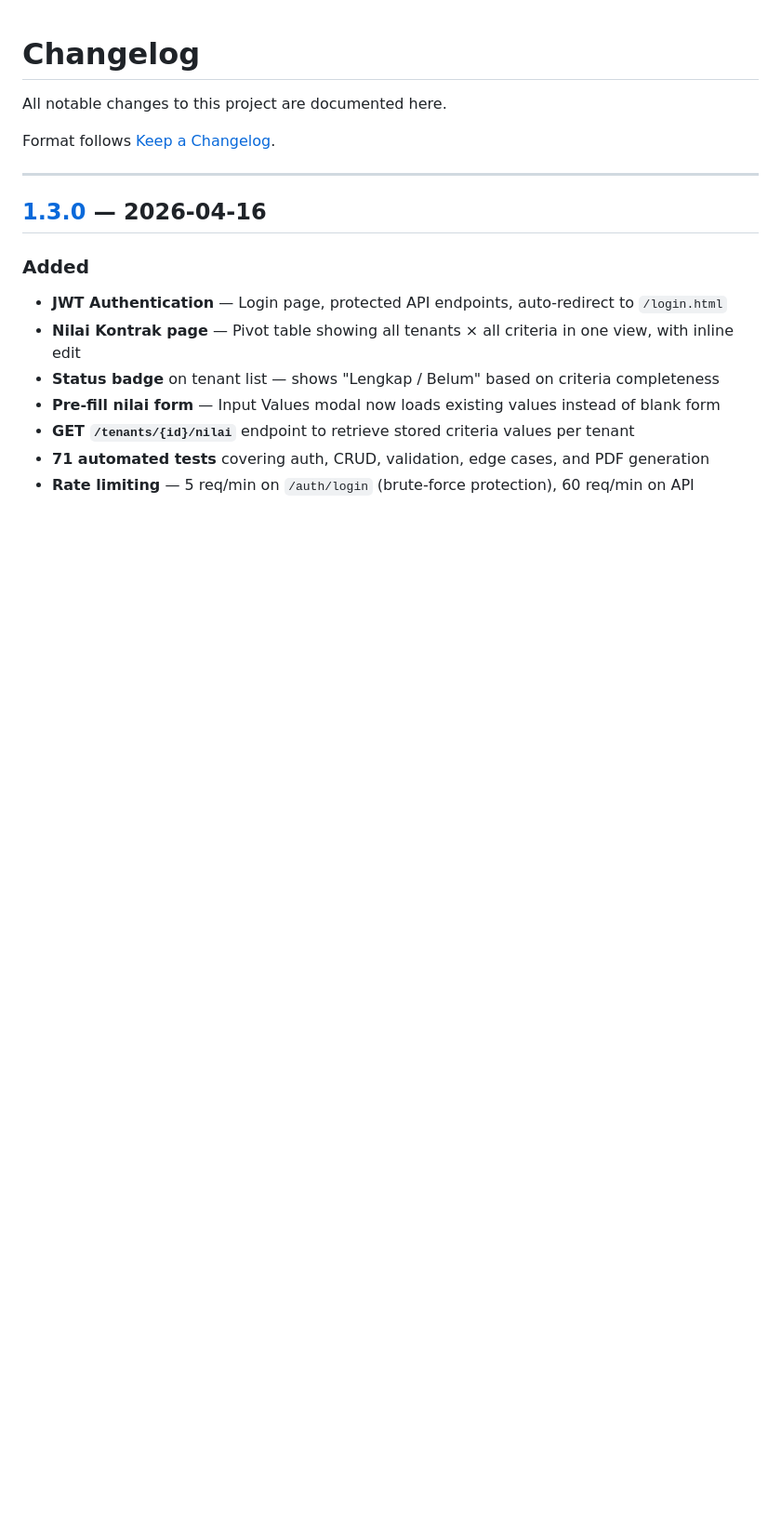
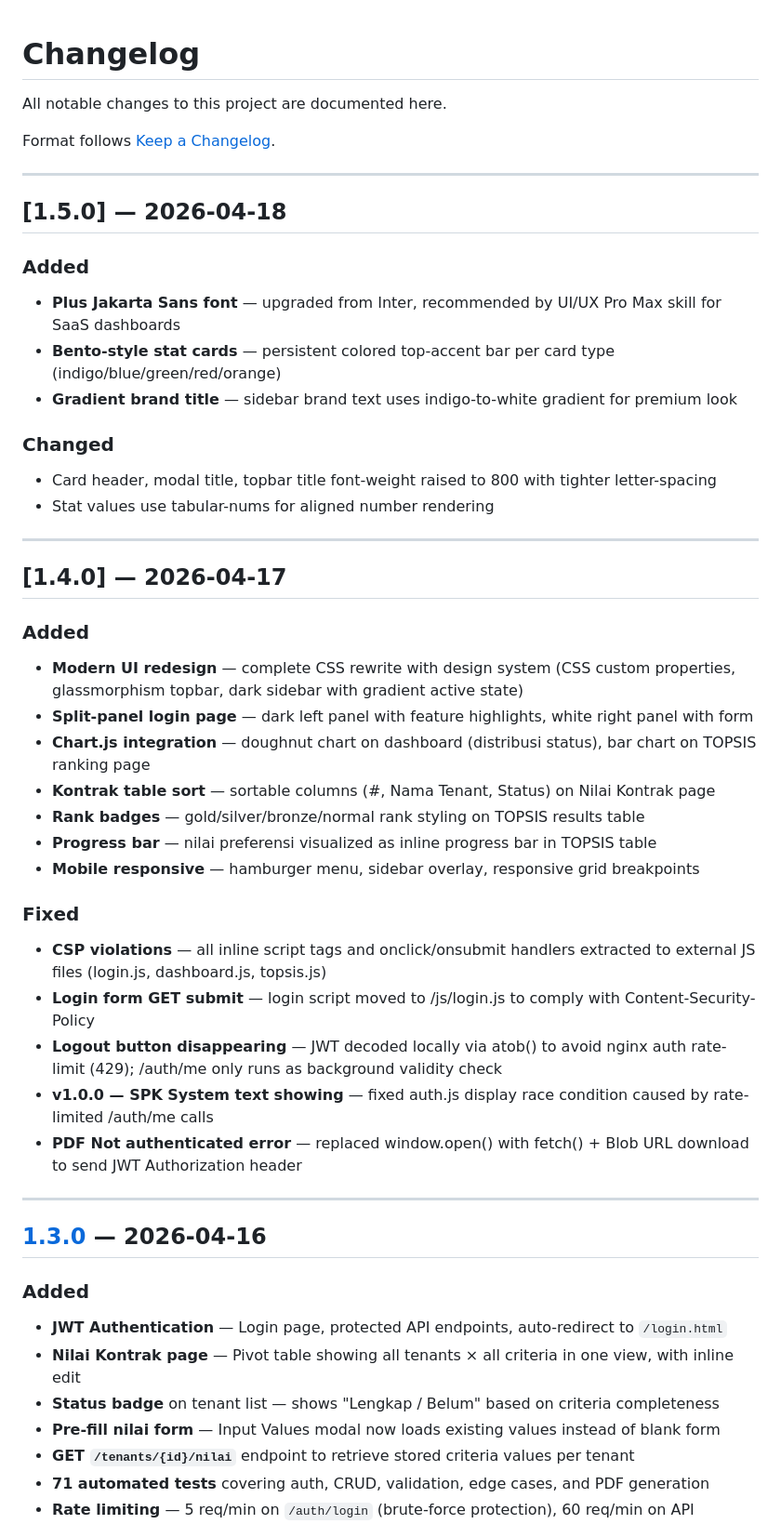
Before and after one commit to SuicidalDream29/spk-kelayakan-tenant, a Markdown page: CHANGELOG.md, the part around the change. Shown at 93% size. Rendered like a GitHub page; blank space fills up the shorter version.

Commit message:
docs: update CHANGELOG with v1.4.0 and v1.5.0 entries
Co-Authored-By: Claude Sonnet 4.6 <noreply@anthropic.com>

```diff
--- a/CHANGELOG.md
+++ b/CHANGELOG.md
@@ -3,6 +3,39 @@
 All notable changes to this project are documented here.
 
 Format follows [Keep a Changelog](https://keepachangelog.com/en/1.0.0/).
+
+---
+
+## [1.5.0] — 2026-04-18
+
+### Added
+- **Plus Jakarta Sans font** — upgraded from Inter, recommended by UI/UX Pro Max skill for SaaS dashboards
+- **Bento-style stat cards** — persistent colored top-accent bar per card type (indigo/blue/green/red/orange)
+- **Gradient brand title** — sidebar brand text uses indigo-to-white gradient for premium look
+
+### Changed
+- Card header, modal title, topbar title font-weight raised to 800 with tighter letter-spacing
+- Stat values use tabular-nums for aligned number rendering
+
+---
+
+## [1.4.0] — 2026-04-17
+
+### Added
+- **Modern UI redesign** — complete CSS rewrite with design system (CSS custom properties, glassmorphism topbar, dark sidebar with gradient active state)
+- **Split-panel login page** — dark left panel with feature highlights, white right panel with form
+- **Chart.js integration** — doughnut chart on dashboard (distribusi status), bar chart on TOPSIS ranking page
+- **Kontrak table sort** — sortable columns (#, Nama Tenant, Status) on Nilai Kontrak page
+- **Rank badges** — gold/silver/bronze/normal rank styling on TOPSIS results table
+- **Progress bar** — nilai preferensi visualized as inline progress bar in TOPSIS table
+- **Mobile responsive** — hamburger menu, sidebar overlay, responsive grid breakpoints
+
+### Fixed
+- **CSP violations** — all inline script tags and onclick/onsubmit handlers extracted to external JS files (login.js, dashboard.js, topsis.js)
+- **Login form GET submit** — login script moved to /js/login.js to comply with Content-Security-Policy
+- **Logout button disappearing** — JWT decoded locally via atob() to avoid nginx auth rate-limit (429); /auth/me only runs as background validity check
+- **v1.0.0 — SPK System text showing** — fixed auth.js display race condition caused by rate-limited /auth/me calls
+- **PDF Not authenticated error** — replaced window.open() with fetch() + Blob URL download to send JWT Authorization header
 
 ---
 
```
